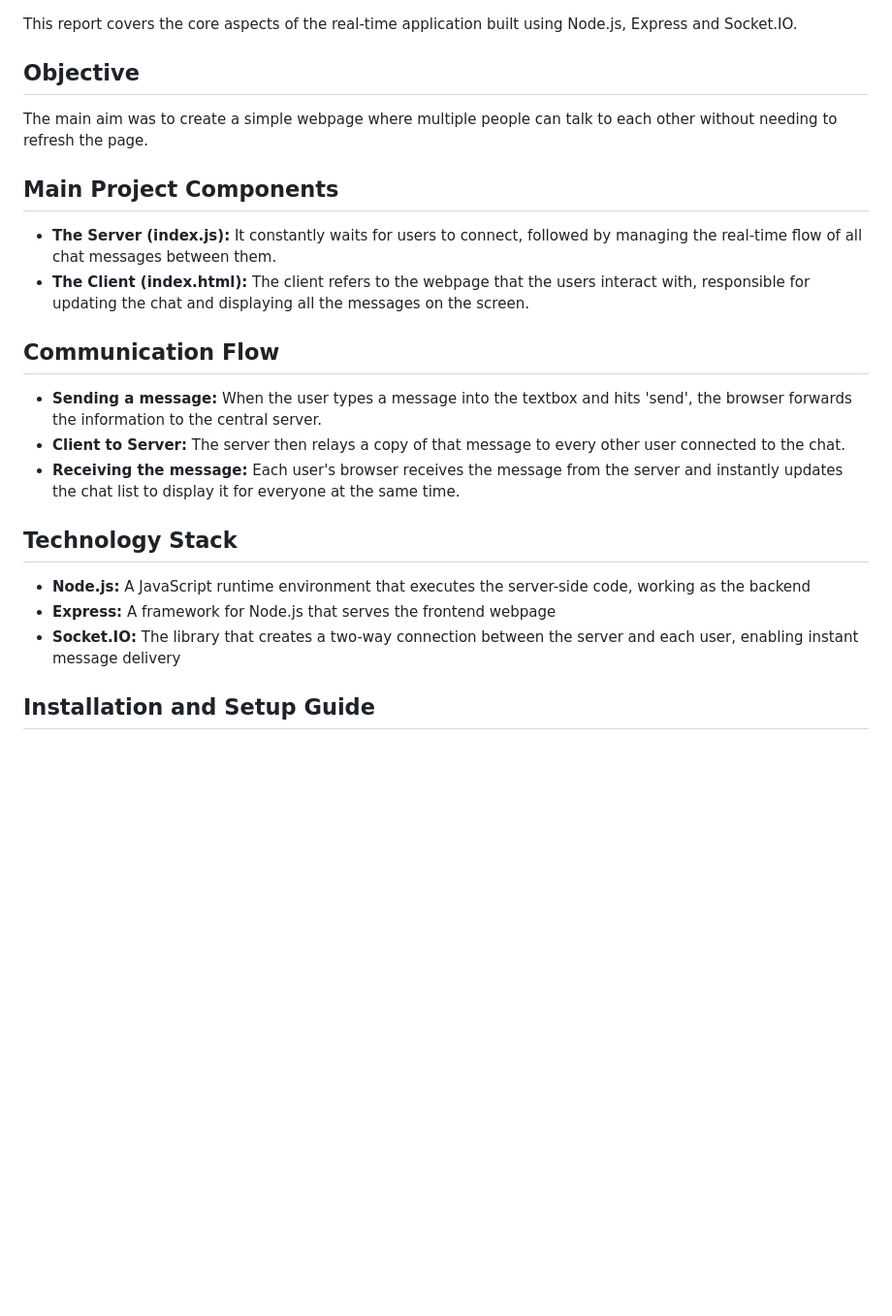
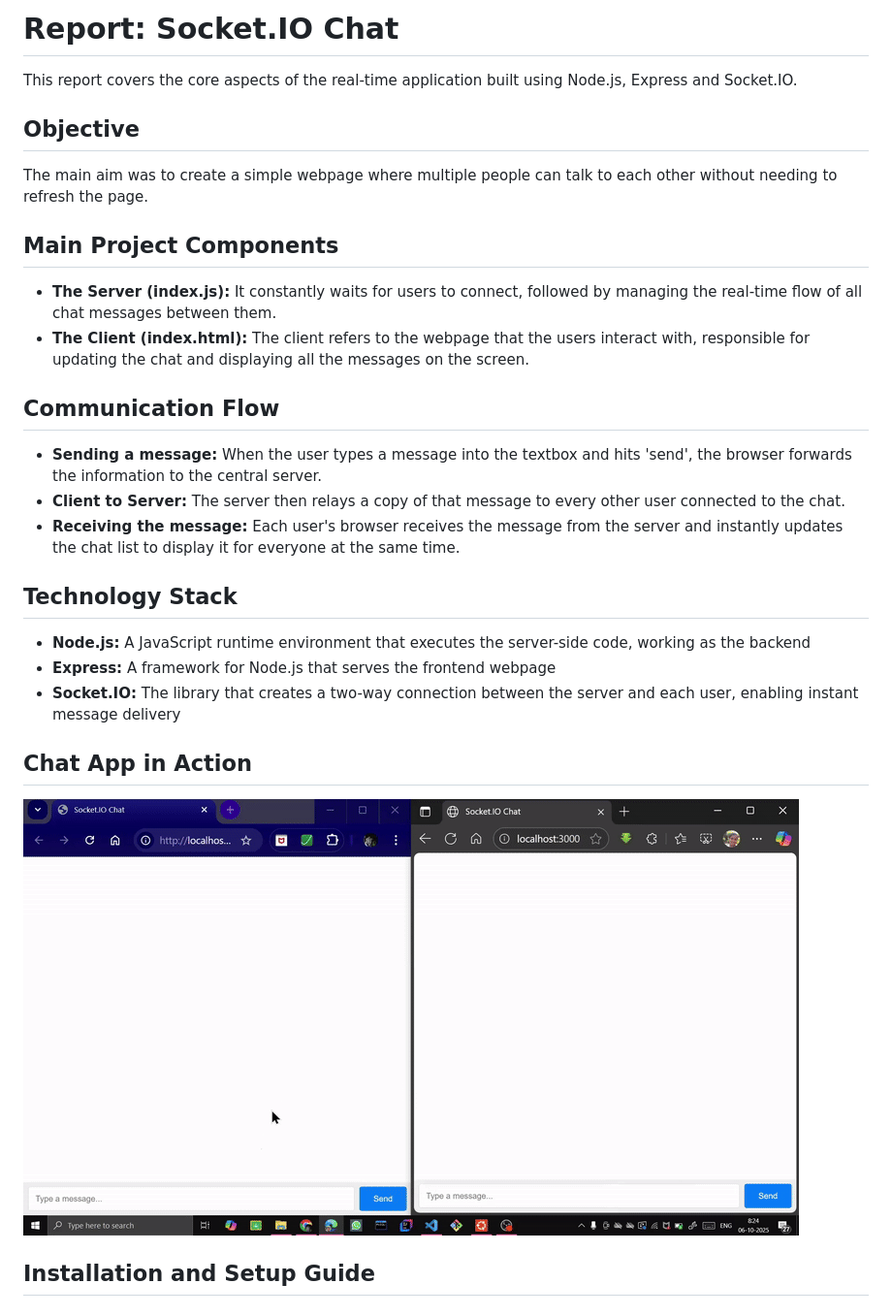
Before and after one commit to SilverSquare-22/Chat-App, a Markdown page: README.md, the part around the change. Shown: that part at 97% size. GitHub-like rendering; blank space fills up the shorter version.

Commit message:
Update README.md
Adding project demo

```diff
--- a/README.md
+++ b/README.md
@@ -1,21 +1,30 @@
+# Report: Socket.IO Chat
+
 This report covers the core aspects of the real-time application built using Node.js, Express and Socket.IO.
+
 
 ## Objective
 The main aim was to create a simple webpage where multiple people can talk to each other without needing to refresh the page.
 
+
 ## Main Project Components
 - **The Server (index.js):** It constantly waits for users to connect, followed by managing the real-time flow of all chat messages between them.
 - **The Client (index.html):** The client refers to the webpage that the users interact with, responsible for updating the chat and displaying all the messages on the screen.
+
 
 ## Communication Flow
 - **Sending a message:** When the user types a message into the textbox and hits 'send', the browser forwards the information to the central server.
 - **Client to Server:** The server then relays a copy of that message to every other user connected to the chat.
 - **Receiving the message:** Each user's browser receives the message from the server and instantly updates the chat list to display it for everyone at the same time.
 
+
 ## Technology Stack
 - **Node.js:** A JavaScript runtime environment that executes the server-side code, working as the backend
 - **Express:** A framework for Node.js that serves the frontend webpage
 - **Socket.IO:** The library that creates a two-way connection between the server and each user, enabling instant message delivery
+
+## Chat App in Action
+![Project Demo](./assets/Live-Server-GIF.gif)
 
 ## Installation and Setup Guide
 
```
